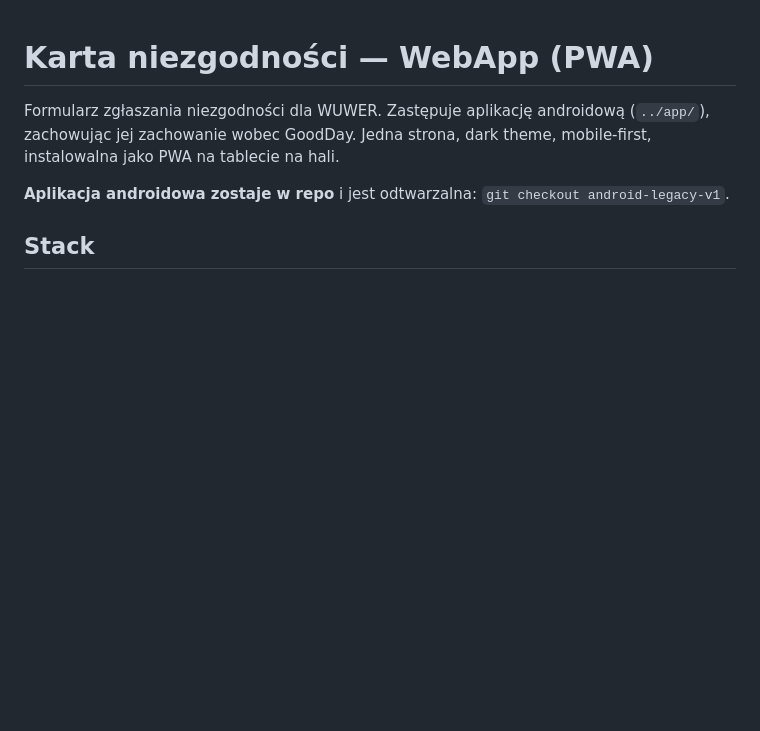
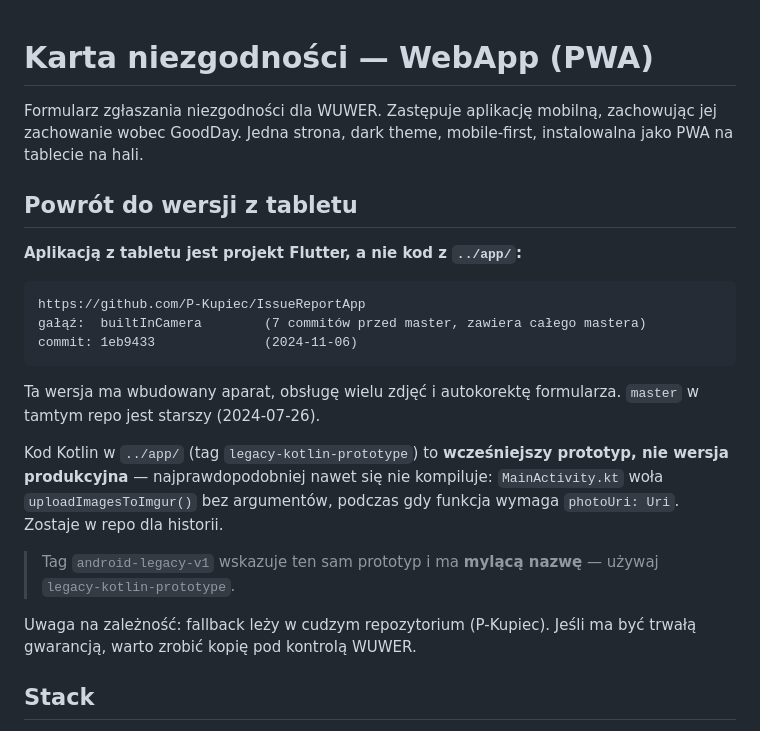
Before and after one commit to marsundco/BugReportApp, a Markdown page: web/README.md, the part around the change. GitHub-like rendering; blank space fills up the shorter version.

Commit message:
Wskazanie wlasciwej wersji zapasowej: aplikacja Flutter, nie kod Kotlin
Wymaganie brzmialo: musi byc mozliwy powrot do dokladnej wersji z tabletu.
Dotad README wskazywalo na kod Kotlin z ../app/ - i to bylo bledne.

Wersja z tabletu to projekt Flutter P-Kupiec/IssueReportApp, galaz
builtInCamera, commit 1eb9433 (2024-11-06). Ma wbudowany aparat, obsluge wielu
zdjec i autokorekte formularza. Master w tamtym repo jest o 7 commitow starszy.

Kod Kotlin w ../app/ to wczesniejszy prototyp i najpewniej sie nie kompiluje:
MainActivity.kt wola uploadImagesToImgur() bez argumentow, a funkcja wymaga
photoUri: Uri. Zostaje w repo dla historii, ale nie jest fallbackiem.

Dodany tag legacy-kotlin-prototype, ktory mowi wprost, czym ten kod jest.
Tag android-legacy-v1 wskazuje ten sam commit, ale jego nazwa wprowadza w
blad - README to odnotowuje.

Odnotowana tez zaleznosc: fallback lezy w cudzym repozytorium. Jesli ma byc
trwala gwarancja, potrzebna jest kopia pod kontrola WUWER.

Co-Authored-By: Claude Opus 4.8 <noreply@anthropic.com>

````diff
--- a/web/README.md
+++ b/web/README.md
@@ -1,10 +1,32 @@
 # Karta niezgodności — WebApp (PWA)
 
-Formularz zgłaszania niezgodności dla WUWER. Zastępuje aplikację androidową
-(`../app/`), zachowując jej zachowanie wobec GoodDay. Jedna strona, dark theme,
-mobile-first, instalowalna jako PWA na tablecie na hali.
+Formularz zgłaszania niezgodności dla WUWER. Zastępuje aplikację mobilną,
+zachowując jej zachowanie wobec GoodDay. Jedna strona, dark theme, mobile-first,
+instalowalna jako PWA na tablecie na hali.
 
-**Aplikacja androidowa zostaje w repo** i jest odtwarzalna: `git checkout android-legacy-v1`.
+## Powrót do wersji z tabletu
+
+**Aplikacją z tabletu jest projekt Flutter, a nie kod z `../app/`:**
+
+```
+https://github.com/P-Kupiec/IssueReportApp
+gałąź:  builtInCamera        (7 commitów przed master, zawiera całego mastera)
+commit: 1eb9433              (2024-11-06)
+```
+
+Ta wersja ma wbudowany aparat, obsługę wielu zdjęć i autokorektę formularza.
+`master` w tamtym repo jest starszy (2024-07-26).
+
+Kod Kotlin w `../app/` (tag `legacy-kotlin-prototype`) to **wcześniejszy
+prototyp, nie wersja produkcyjna** — najprawdopodobniej nawet się nie
+kompiluje: `MainActivity.kt` woła `uploadImagesToImgur()` bez argumentów,
+podczas gdy funkcja wymaga `photoUri: Uri`. Zostaje w repo dla historii.
+
+> Tag `android-legacy-v1` wskazuje ten sam prototyp i ma **mylącą nazwę** —
+> używaj `legacy-kotlin-prototype`.
+
+Uwaga na zależność: fallback leży w cudzym repozytorium (P-Kupiec). Jeśli ma
+być trwałą gwarancją, warto zrobić kopię pod kontrolą WUWER.
 
 ## Stack
 
````
